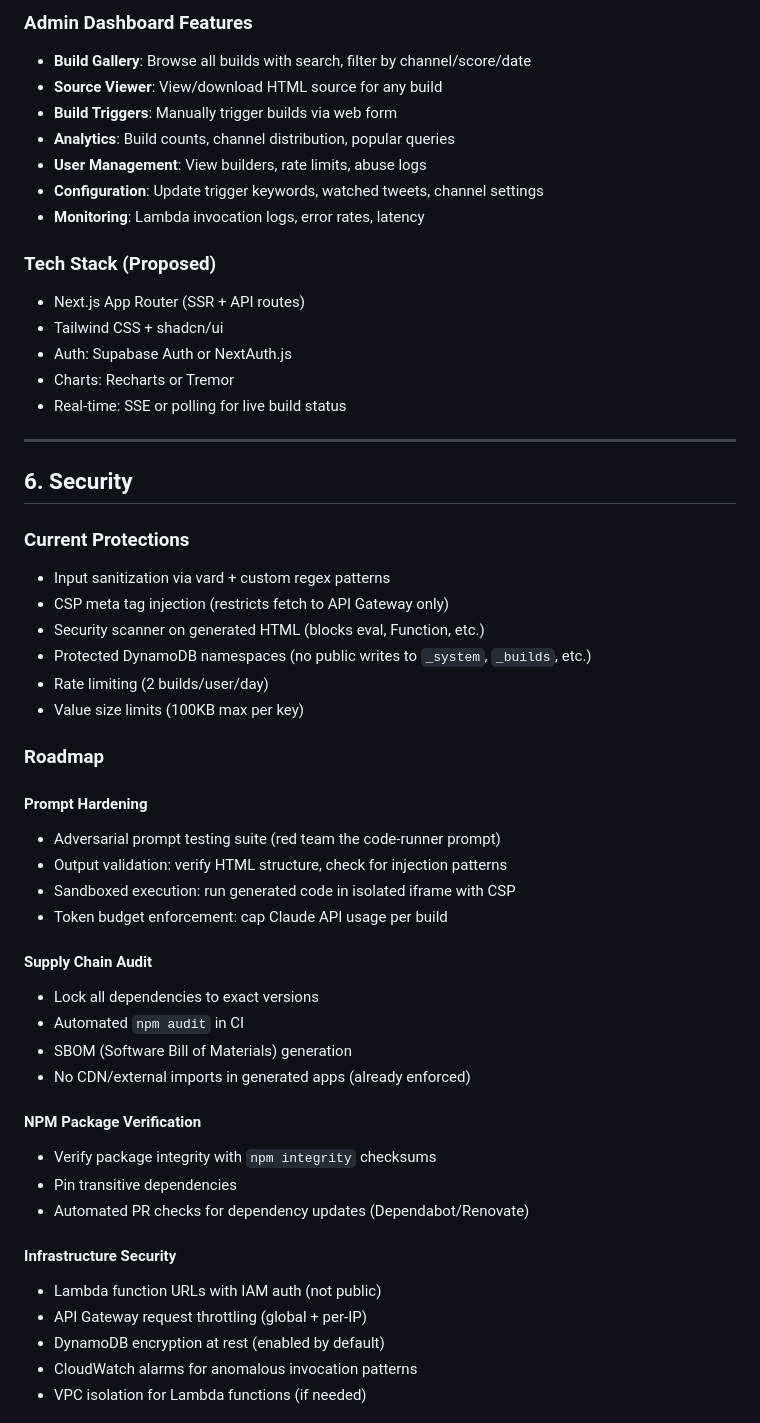
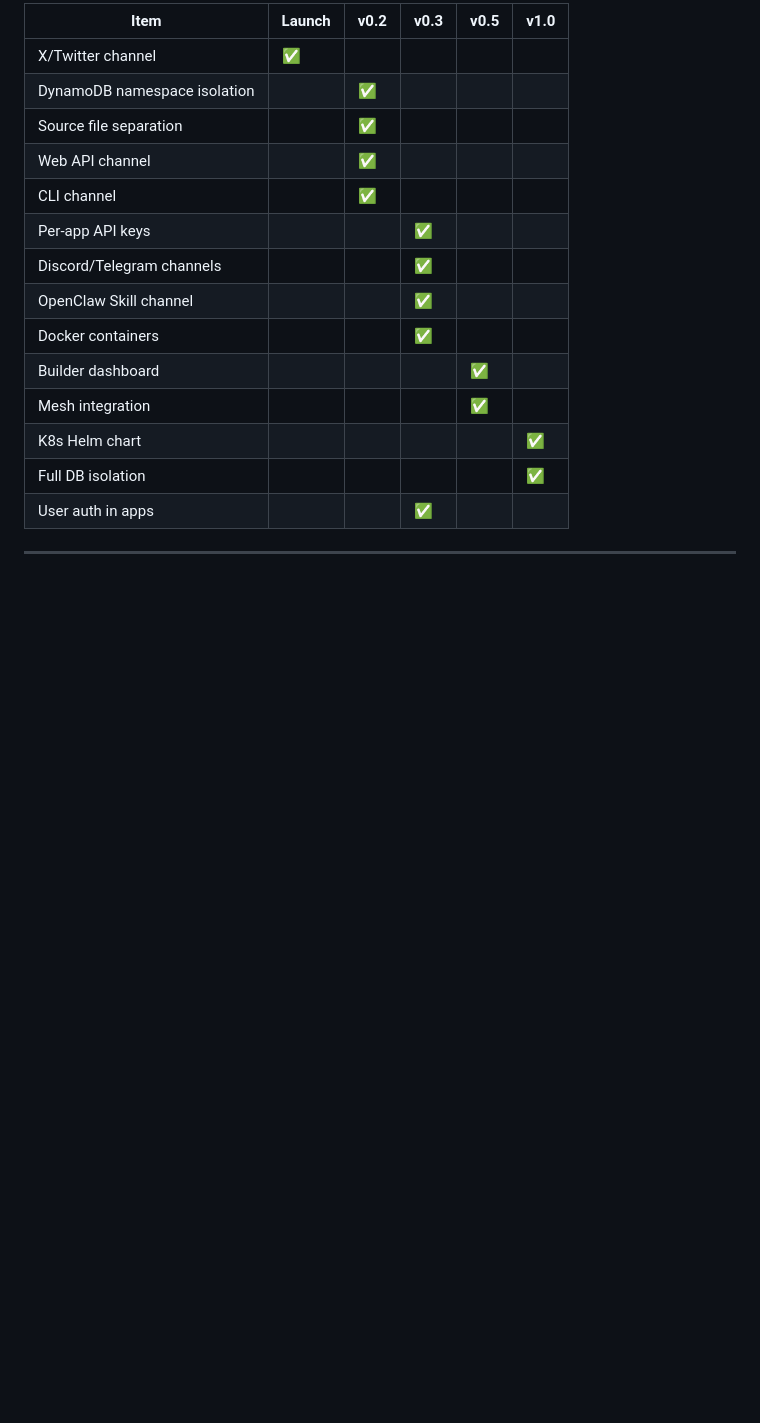
Before and after one commit to Metatransformer/singularity-engine, a Markdown page: docs/ARCHITECTURE-ROADMAP.md, the part around one of its changes. GitHub-like rendering; blank space fills up the shorter version.

```diff
--- a/docs/ARCHITECTURE-ROADMAP.md
+++ b/docs/ARCHITECTURE-ROADMAP.md
@@ -146,55 +269,20 @@ Response:
 
-### Admin Dashboard Features
-- **Build Gallery**: Browse all builds with search, filter by channel/score/date
-- **Source Viewer**: View/download HTML source for any build
-- **Build Triggers**: Manually trigger builds via web form
-- **Analytics**: Build counts, channel distribution, popular queries
-- **User Management**: View builders, rate limits, abuse logs
-- **Configuration**: Update trigger keywords, watched tweets, channel settings
-- **Monitoring**: Lambda invocation logs, error rates, latency
-
-### Tech Stack (Proposed)
-- Next.js App Router (SSR + API routes)
-- Tailwind CSS + shadcn/ui
-- Auth: Supabase Auth or NextAuth.js
-- Charts: Recharts or Tremor
-- Real-time: SSE or polling for live build status
+| Item | Launch | v0.2 | v0.3 | v0.5 | v1.0 |
+|---|---|---|---|---|---|
+| X/Twitter channel | ✅ | | | | |
+| DynamoDB namespace isolation | | ✅ | | | |
+| Source file separation | | ✅ | | | |
+| Web API channel | | ✅ | | | |
+| CLI channel | | ✅ | | | |
+| Per-app API keys | | | ✅ | | |
+| Discord/Telegram channels | | | ✅ | | |
+| OpenClaw Skill channel | | | ✅ | | |
+| Docker containers | | | ✅ | | |
+| Builder dashboard | | | | ✅ | |
+| Mesh integration | | | | ✅ | |
+| K8s Helm chart | | | | | ✅ |
+| Full DB isolation | | | | | ✅ |
+| User auth in apps | | | ✅ | | |
 
 ---
 
-## 6. Security
-
-### Current Protections
-- Input sanitization via vard + custom regex patterns
-- CSP meta tag injection (restricts fetch to API Gateway only)
-- Security scanner on generated HTML (blocks eval, Function, etc.)
-- Protected DynamoDB namespaces (no public writes to `_system`, `_builds`, etc.)
-- Rate limiting (2 builds/user/day)
-- Value size limits (100KB max per key)
-
-### Roadmap
-
-#### Prompt Hardening
-- Adversarial prompt testing suite (red team the code-runner prompt)
-- Output validation: verify HTML structure, check for injection patterns
-- Sandboxed execution: run generated code in isolated iframe with CSP
-- Token budget enforcement: cap Claude API usage per build
-
-#### Supply Chain Audit
-- Lock all dependencies to exact versions
-- Automated `npm audit` in CI
-- SBOM (Software Bill of Materials) generation
-- No CDN/external imports in generated apps (already enforced)
-
-#### NPM Package Verification
-- Verify package integrity with `npm integrity` checksums
-- Pin transitive dependencies
-- Automated PR checks for dependency updates (Dependabot/Renovate)
-
-#### Infrastructure Security
-- Lambda function URLs with IAM auth (not public)
-- API Gateway request throttling (global + per-IP)
-- DynamoDB encryption at rest (enabled by default)
-- CloudWatch alarms for anomalous invocation patterns
-- VPC isolation for Lambda functions (if needed)
-
```
Also changed, not shown: other parts of docs/ARCHITECTURE-ROADMAP.md (+235 -148 lines).
